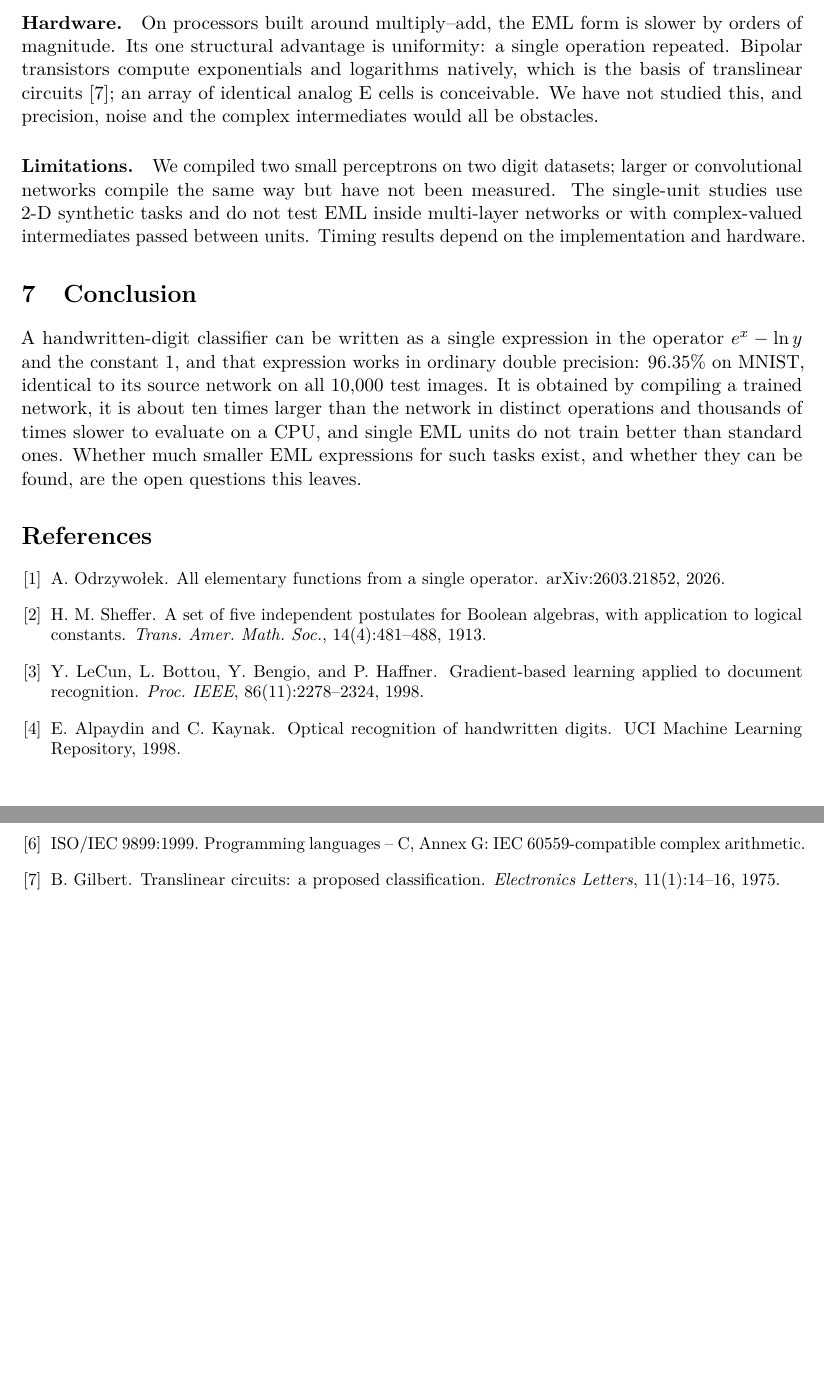
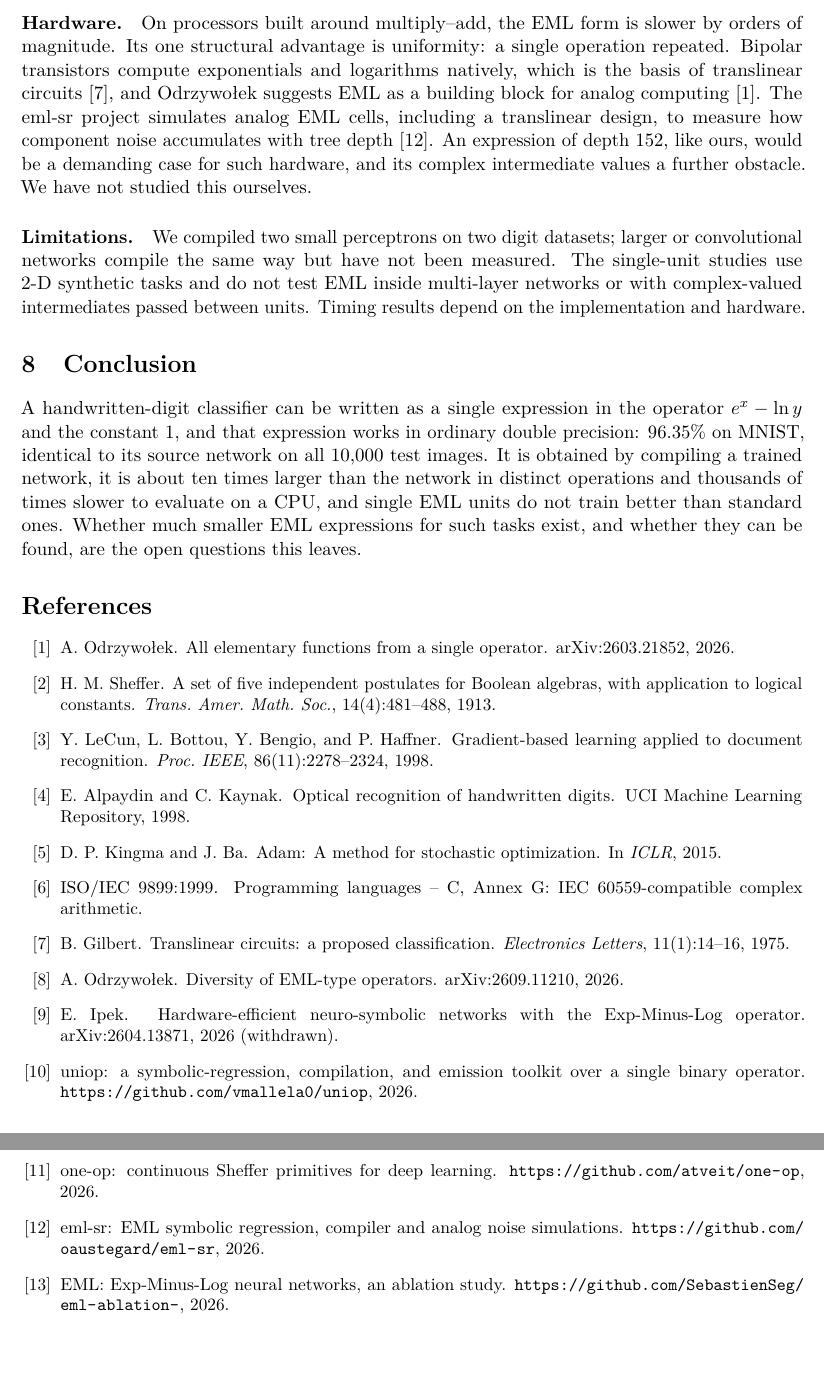
Before and after one commit to darhnoel/eml-digit-recognition, a LaTeX paper (paper/main.tex): two parts of pages 7 and 8 of 8 before the commit and two parts of pages 8 and 9 of 9 after it, joined at a grey line, cut so that both start at the same text. Compiled offline with pdfLaTeX.

Commit message:
Paper: add related work and credit prior EML tools
Adds a Related work section (uniop, one-op, eml-sr, an EML ablation
study, Odrzywolek's follow-up on EML-type operators, and a withdrawn
preprint), credits existing formula-to-EML compilers in the
contributions, cites analog EML simulations in the hardware
discussion, and notes the independent ablation that reached the same
verdict on EML units.

Co-Authored-By: Claude Opus 5.5 <noreply@anthropic.com>

```diff
--- a/paper/main.tex
+++ b/paper/main.tex
@@ -501,9 +533,14 @@ solution, even at depths where random starts fail.
 On processors built around multiply--add, the EML form is slower by orders of
 magnitude. Its one structural advantage is uniformity: a single operation
 repeated. Bipolar transistors compute exponentials and logarithms natively,
-which is the basis of translinear circuits~\cite{gilbert1975}; an array of
-identical analog $\E$ cells is conceivable. We have not studied this, and
-precision, noise and the complex intermediates would all be obstacles.
+which is the basis of translinear circuits~\cite{gilbert1975}, and
+Odrzywołek suggests EML as a building block for analog
+computing~\cite{odrzywolek2026}. The eml-sr project simulates analog EML
+cells, including a translinear design, to measure how component noise
+accumulates with tree depth~\cite{emlsr}. An expression of depth~152, like
+ours, would be a demanding case for such hardware, and its complex
+intermediate values a further obstacle. We have not studied this
+ourselves.
 
 \paragraph{Limitations.}
 We compiled two small perceptrons on two digit datasets; larger or
@@ -526,7 +563,7 @@ leaves.
 
 
 
-\begin{thebibliography}{9}\small
+\begin{thebibliography}{99}\small
 \bibitem{odrzywolek2026}
 A.~Odrzywołek.
 \newblock All elementary functions from a single operator.
@@ -562,6 +599,34 @@ ISO/IEC 9899:1999.
 B.~Gilbert.
 \newblock Translinear circuits: a proposed classification.
 \newblock \emph{Electronics Letters}, 11(1):14--16, 1975.
+
+\bibitem{odrzywolek2026b}
+A.~Odrzywołek.
+\newblock Diversity of EML-type operators.
+\newblock arXiv:2609.11210, 2026.
+
+\bibitem{ipek2026}
+E.~Ipek.
+\newblock Hardware-efficient neuro-symbolic networks with the Exp-Minus-Log
+  operator.
+\newblock arXiv:2604.13871, 2026 (withdrawn).
+
+\bibitem{uniop}
+uniop: a symbolic-regression, compilation, and emission toolkit over a single
+  binary operator.
+\newblock \url{https://github.com/vmallela0/uniop}, 2026.
+
+\bibitem{oneop}
+one-op: continuous Sheffer primitives for deep learning.
+\newblock \url{https://github.com/atveit/one-op}, 2026.
+
+\bibitem{emlsr}
+eml-sr: EML symbolic regression, compiler and analog noise simulations.
+\newblock \url{https://github.com/oaustegard/eml-sr}, 2026.
+
+\bibitem{emlablation}
+EML: Exp-Minus-Log neural networks, an ablation study.
+\newblock \url{https://github.com/SebastienSeg/eml-ablation-}, 2026.
 \end{thebibliography}
 
 
```
Also changed, not shown: README.md, paper/main.pdf, paper/main.tex (40 more changed lines).
